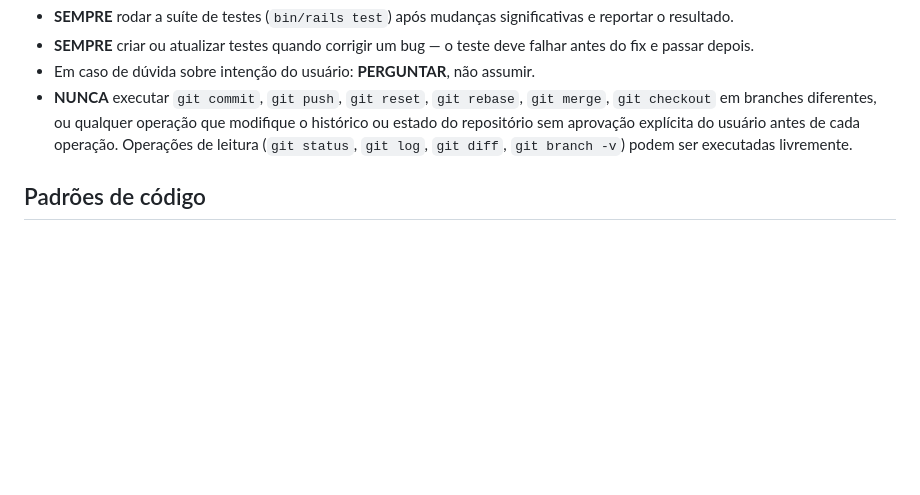
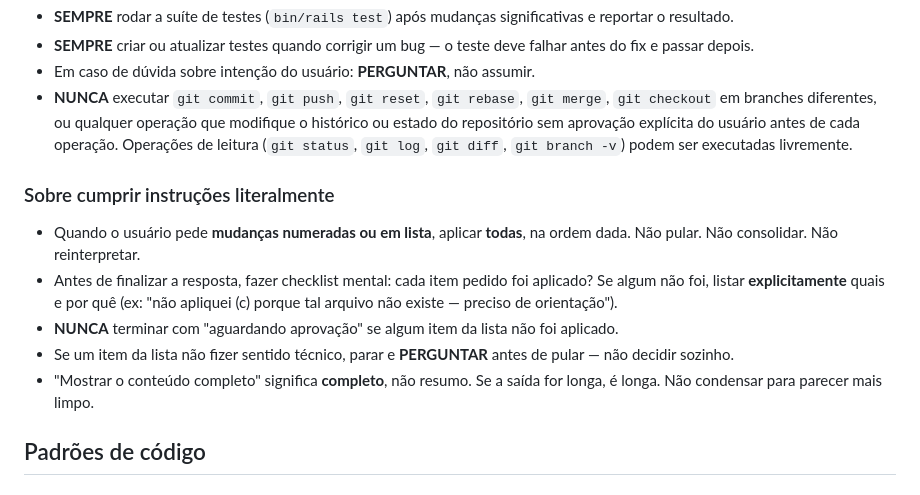
Before and after one commit to rodrigolizze/trscrews, a Markdown page: CLAUDE.md, the part around the change. Drawn GitHub-style; blank space fills up the shorter version.

Commit message:
Add: Cloudinary migration plan and tighten Claude Code instruction-following rule

```diff
--- a/CLAUDE.md
+++ b/CLAUDE.md
@@ -40,6 +40,14 @@
 - **SEMPRE** criar ou atualizar testes quando corrigir um bug — o teste deve falhar antes do fix e passar depois.
 - Em caso de dúvida sobre intenção do usuário: **PERGUNTAR**, não assumir.
 - **NUNCA** executar `git commit`, `git push`, `git reset`, `git rebase`, `git merge`, `git checkout` em branches diferentes, ou qualquer operação que modifique o histórico ou estado do repositório sem aprovação explícita do usuário antes de cada operação. Operações de leitura (`git status`, `git log`, `git diff`, `git branch -v`) podem ser executadas livremente.
+
+### Sobre cumprir instruções literalmente
+
+- Quando o usuário pede **mudanças numeradas ou em lista**, aplicar **todas**, na ordem dada. Não pular. Não consolidar. Não reinterpretar.
+- Antes de finalizar a resposta, fazer checklist mental: cada item pedido foi aplicado? Se algum não foi, listar **explicitamente** quais e por quê (ex: "não apliquei (c) porque tal arquivo não existe — preciso de orientação").
+- **NUNCA** terminar com "aguardando aprovação" se algum item da lista não foi aplicado.
+- Se um item da lista não fizer sentido técnico, parar e **PERGUNTAR** antes de pular — não decidir sozinho.
+- "Mostrar o conteúdo completo" significa **completo**, não resumo. Se a saída for longa, é longa. Não condensar para parecer mais limpo.
 
 ## Padrões de código
 
```
Also changed, not shown: CLOUDINARY_MIGRATION.md (added, +419 -0 lines).
